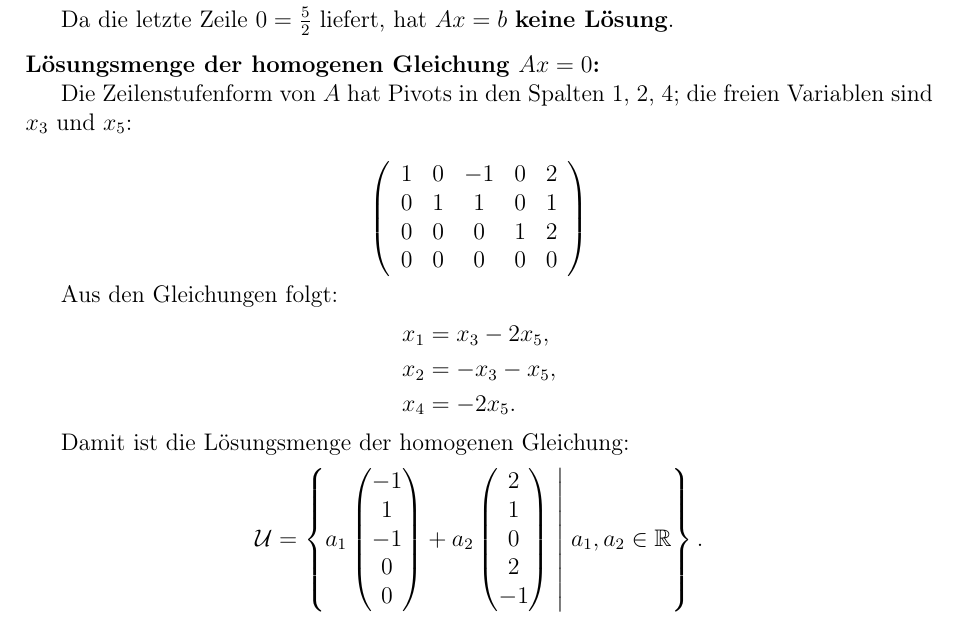
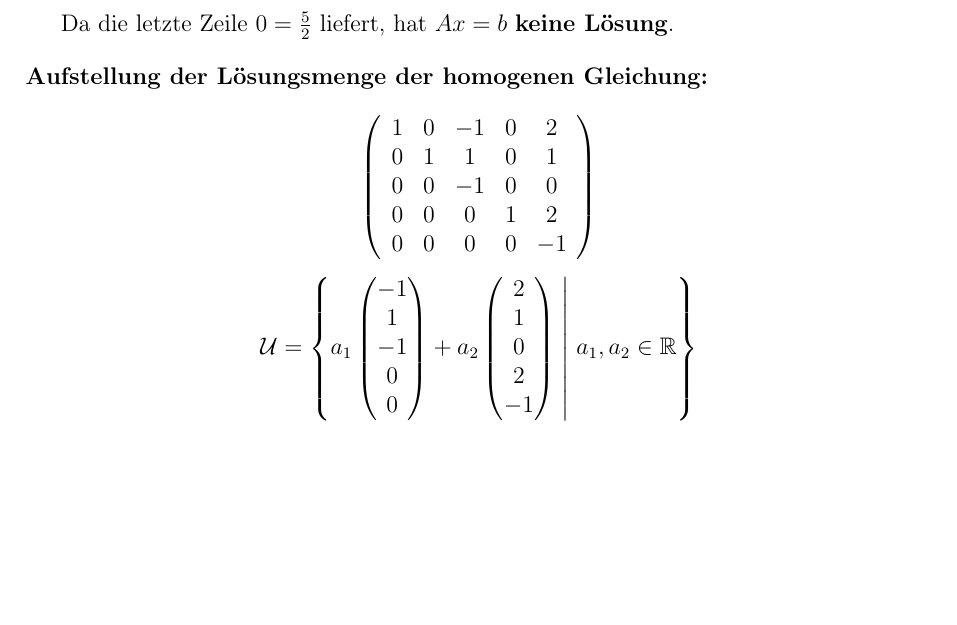
Before and after one commit to DavidStahl97/Mathematikstudium, a LaTeX document (skripte/61111-mathematische-grundlagen/lektion-2/Einsendeaufgabe/aufgabe-2_1.tex): part of the page, cut so that both start at the same text, the shorter picture padded with empty space. Compiled offline with pdfLaTeX.

Commit message:
Aufgabe 2.1: Matrix-Methode für U und CLAUDE.md Transkriptionsregel
- 5x5-Matrix für Lösungsmenge (algorithmisches Verfahren, Diagonale -1 bei freien Variablen)
- Erfundenen Erklärungstext entfernt, nur transkribiert was im PDF steht
- CLAUDE.md: Regel "kein eigener Text" explizit ergänzt

Co-Authored-By: Claude Sonnet 4.6 <noreply@anthropic.com>

```diff
--- a/skripte/61111-mathematische-grundlagen/lektion-2/Einsendeaufgabe/aufgabe-2_1.tex
+++ b/skripte/61111-mathematische-grundlagen/lektion-2/Einsendeaufgabe/aufgabe-2_1.tex
@@ -59,34 +59,24 @@ Wir wenden den Gauß-Algorithmus auf die erweiterte Koeffizientenmatrix an:
 Da die letzte Zeile $0 = \tfrac{5}{2}$ liefert, hat $Ax = b$ \textbf{keine Lösung}.
 
 \bigskip
-\noindent\textbf{Lösungsmenge der homogenen Gleichung $Ax = 0$:}
-
-Die Zeilenstufenform von $A$ hat Pivots in den Spalten 1, 2, 4; die freien
-Variablen sind $x_3$ und $x_5$:
+\noindent\textbf{Aufstellung der Lösungsmenge der homogenen Gleichung:}
 
 \[
 \left(\begin{array}{ccccc}
-1 & 0 & -1 & 0 & 2 \\
-0 & 1 & 1 & 0 & 1 \\
-0 & 0 & 0 & 1 & 2 \\
-0 & 0 & 0 & 0 & 0
+1 & 0 & -1 & 0 &  2 \\
+0 & 1 &  1 & 0 &  1 \\
+0 & 0 & -1 & 0 &  0 \\
+0 & 0 &  0 & 1 &  2 \\
+0 & 0 &  0 & 0 & -1
 \end{array}\right)
 \]
 
-Aus den Gleichungen folgt:
-\begin{align*}
-x_1 &= x_3 - 2x_5, \\
-x_2 &= -x_3 - x_5, \\
-x_4 &= -2x_5.
-\end{align*}
-
-Damit ist die Lösungsmenge der homogenen Gleichung:
 \[
 \mathcal{U} = \left\{
 a_1 \begin{pmatrix}-1\\1\\-1\\0\\0\end{pmatrix}
 + a_2 \begin{pmatrix}2\\1\\0\\2\\-1\end{pmatrix}
 \;\middle|\; a_1, a_2 \in \mathbb{R}
-\right\}.
+\right\}
 \]
 
 \end{document}
```
Also changed, not shown: CLAUDE.md (+2 -1 lines), 1 other file.
